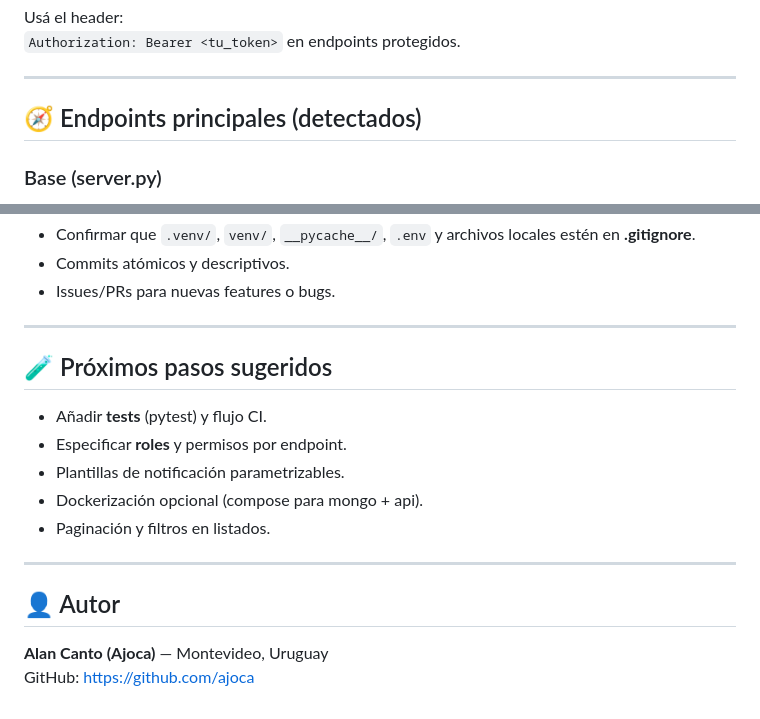
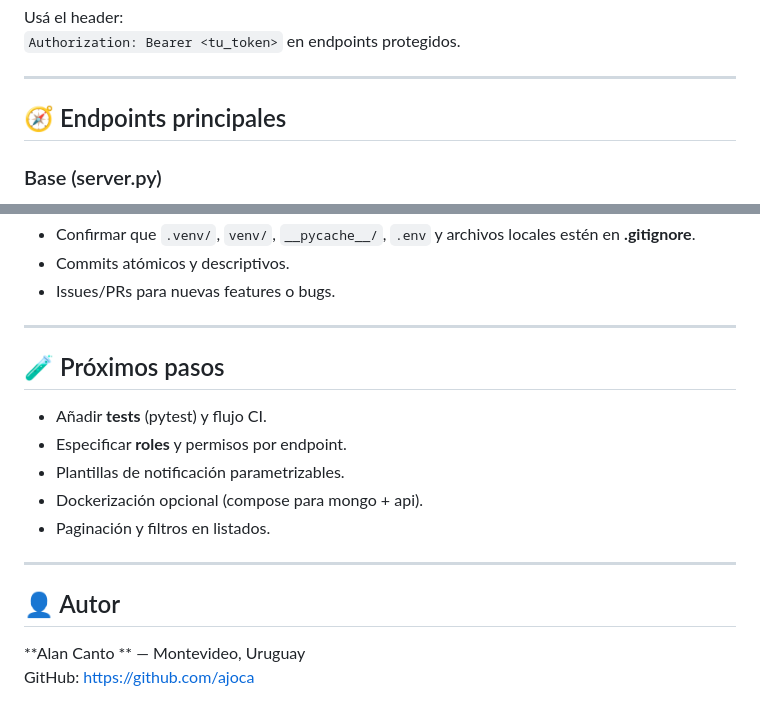
Before and after one commit to ajoca/Barberia, a Markdown page: README.MD, 2 parts joined by grey strips. GitHub-like rendering.

Commit message:
cambio en readme

```diff
--- a/README.MD
+++ b/README.MD
@@ -94,7 +94,7 @@ Usá el header:
 
 ---
 
-## 🧭 Endpoints principales (detectados)
+## 🧭 Endpoints principales
 
 ### Base (server.py)
 - **POST** `/api/auth/register`
@@ -156,7 +156,7 @@ Plantillas y envío de notificaciones (email/push/otros, según implementación)
 
 ---
 
-## 🧪 Próximos pasos sugeridos
+## 🧪 Próximos pasos
 - Añadir **tests** (pytest) y flujo CI.
 - Especificar **roles** y permisos por endpoint.
 - Plantillas de notificación parametrizables.
@@ -166,5 +166,5 @@ Plantillas y envío de notificaciones (email/push/otros, según implementación)
 ---
 
 ## 👤 Autor
-**Alan Canto (Ajoca)** — Montevideo, Uruguay
+**Alan Canto ** — Montevideo, Uruguay
 GitHub: https://github.com/ajoca
```
